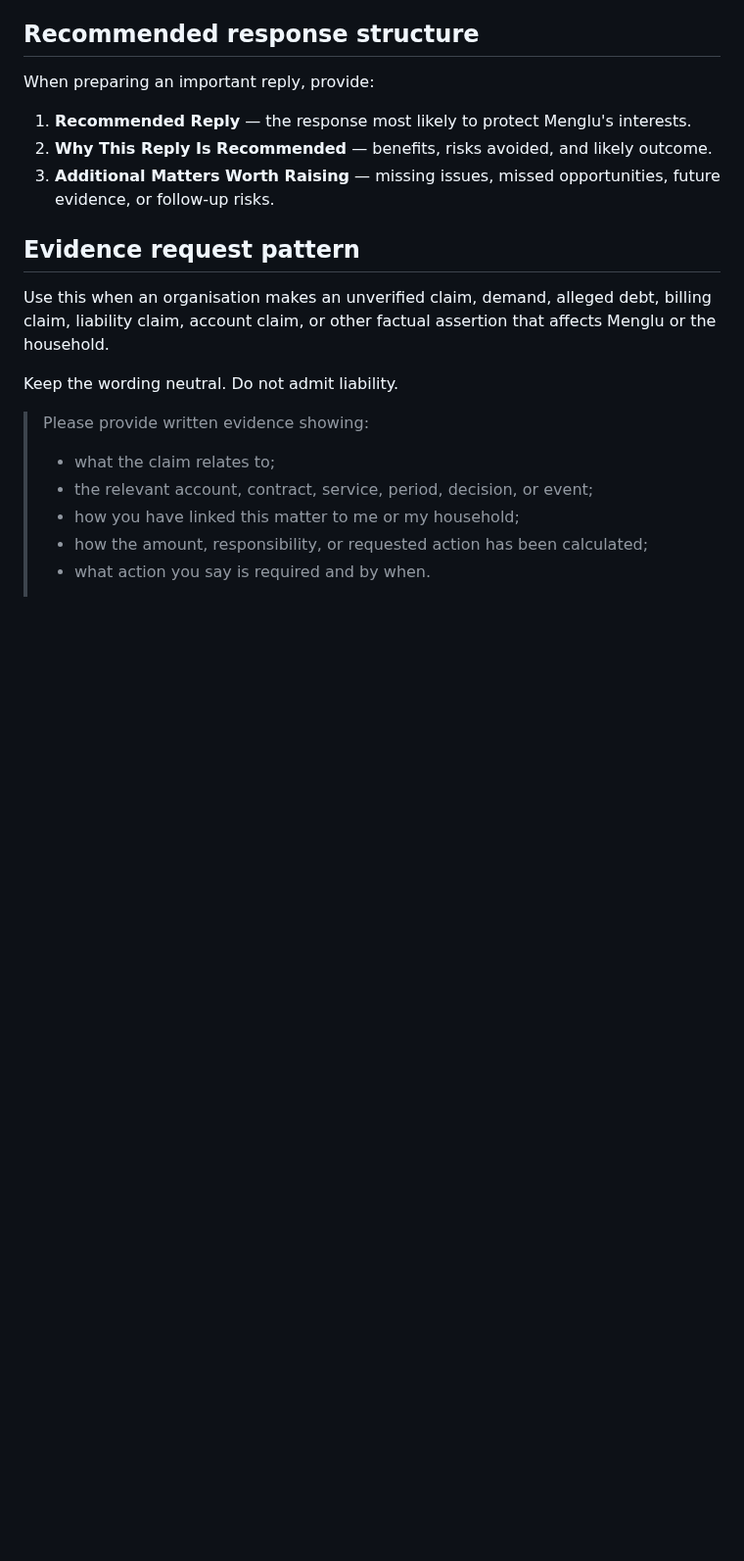
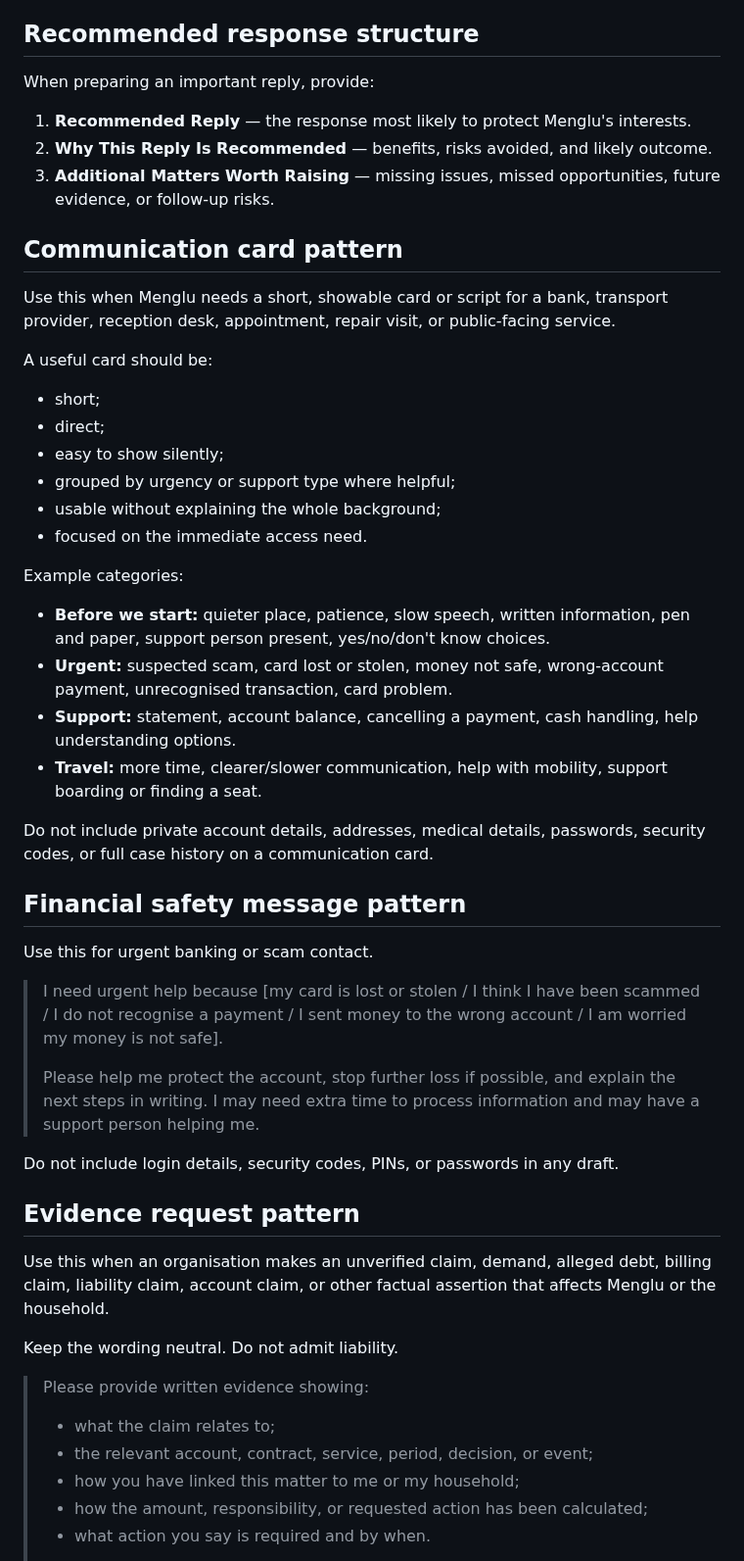
Before and after one commit to mengluliu90-dot/mellow-navigator, a Markdown page: Menglu-OS/templates/GENERAL_OFFICIAL_EMAIL.md, the part around the change. Shown at 98% size. GitHub-like rendering; blank space fills up the shorter version.

Commit message:
Add communication card and financial safety patterns

```diff
--- a/Menglu-OS/templates/GENERAL_OFFICIAL_EMAIL.md
+++ b/Menglu-OS/templates/GENERAL_OFFICIAL_EMAIL.md
@@ -13,6 +13,38 @@ When preparing an important reply, provide:
 1. **Recommended Reply** — the response most likely to protect Menglu's interests.
 2. **Why This Reply Is Recommended** — benefits, risks avoided, and likely outcome.
 3. **Additional Matters Worth Raising** — missing issues, missed opportunities, future evidence, or follow-up risks.
+
+## Communication card pattern
+
+Use this when Menglu needs a short, showable card or script for a bank, transport provider, reception desk, appointment, repair visit, or public-facing service.
+
+A useful card should be:
+
+- short;
+- direct;
+- easy to show silently;
+- grouped by urgency or support type where helpful;
+- usable without explaining the whole background;
+- focused on the immediate access need.
+
+Example categories:
+
+- **Before we start:** quieter place, patience, slow speech, written information, pen and paper, support person present, yes/no/don't know choices.
+- **Urgent:** suspected scam, card lost or stolen, money not safe, wrong-account payment, unrecognised transaction, card problem.
+- **Support:** statement, account balance, cancelling a payment, cash handling, help understanding options.
+- **Travel:** more time, clearer/slower communication, help with mobility, support boarding or finding a seat.
+
+Do not include private account details, addresses, medical details, passwords, security codes, or full case history on a communication card.
+
+## Financial safety message pattern
+
+Use this for urgent banking or scam contact.
+
+> I need urgent help because [my card is lost or stolen / I think I have been scammed / I do not recognise a payment / I sent money to the wrong account / I am worried my money is not safe].
+>
+> Please help me protect the account, stop further loss if possible, and explain the next steps in writing. I may need extra time to process information and may have a support person helping me.
+
+Do not include login details, security codes, PINs, or passwords in any draft.
 
 ## Evidence request pattern
 
```
